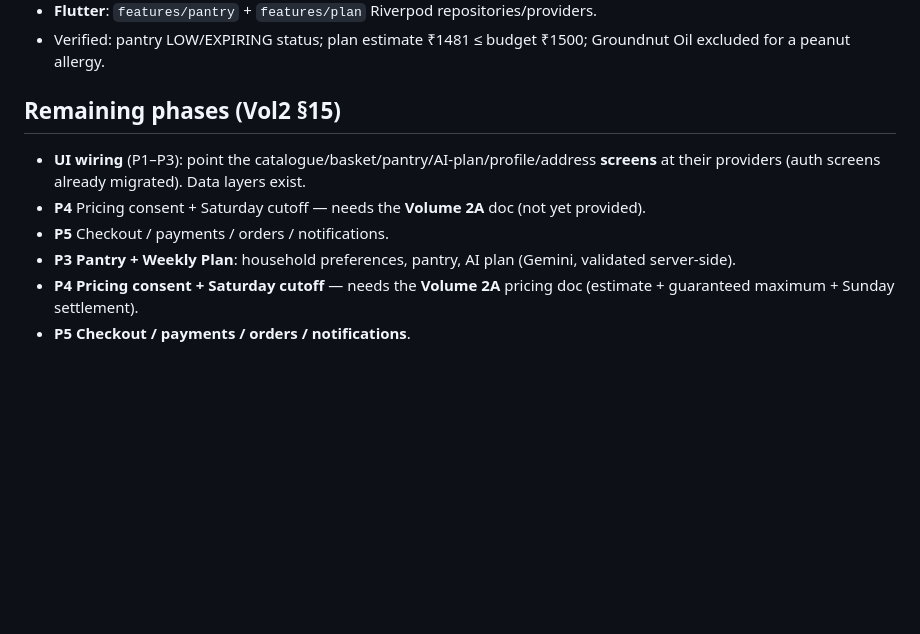
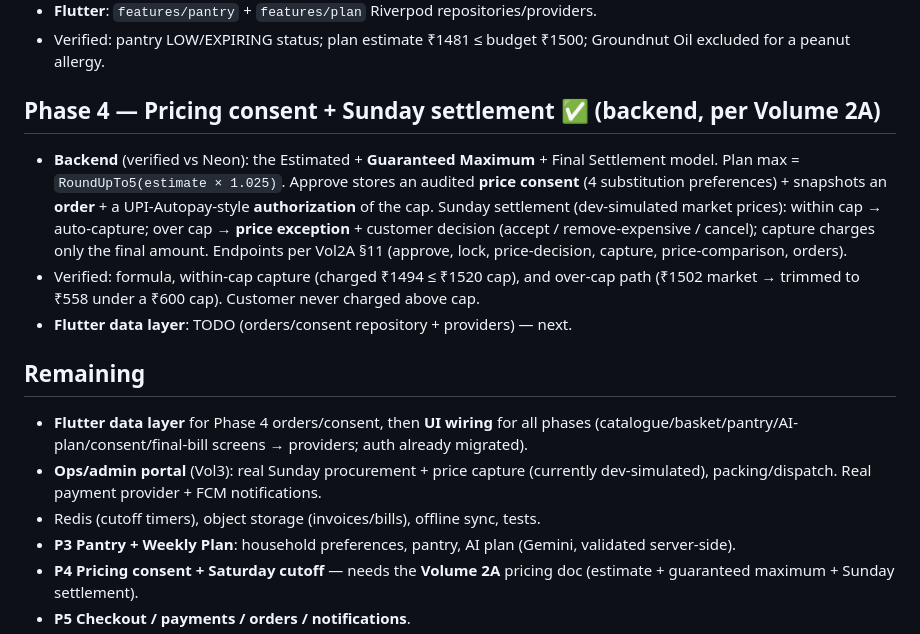
Before and after one commit to anilbonala-github/NayaSantha, a Markdown page: IMPLEMENTATION_STATUS.md, the part around the change. Rendered like a GitHub page; blank space fills up the shorter version.

Commit message:
Update status: Phase 4 (Vol2A pricing/settlement) done
Co-Authored-By: Claude Opus 4.8 <noreply@anthropic.com>

```diff
--- a/IMPLEMENTATION_STATUS.md
+++ b/IMPLEMENTATION_STATUS.md
@@ -48,11 +48,26 @@ Monorepo: `backend/` (Java) beside the Flutter app (repo root).
 - Verified: pantry LOW/EXPIRING status; plan estimate ₹1481 ≤ budget ₹1500; Groundnut
   Oil excluded for a peanut allergy.
 
-## Remaining phases (Vol2 §15)
-- **UI wiring** (P1–P3): point the catalogue/basket/pantry/AI-plan/profile/address
-  **screens** at their providers (auth screens already migrated). Data layers exist.
-- **P4** Pricing consent + Saturday cutoff — needs the **Volume 2A** doc (not yet provided).
-- **P5** Checkout / payments / orders / notifications.
+## Phase 4 — Pricing consent + Sunday settlement ✅ (backend, per Volume 2A)
+- **Backend** (verified vs Neon): the Estimated + **Guaranteed Maximum** + Final
+  Settlement model. Plan max = `RoundUpTo5(estimate × 1.025)`. Approve stores an
+  audited **price consent** (4 substitution preferences) + snapshots an **order** +
+  a UPI-Autopay-style **authorization** of the cap. Sunday settlement (dev-simulated
+  market prices): within cap → auto-capture; over cap → **price exception** +
+  customer decision (accept / remove-expensive / cancel); capture charges only the
+  final amount. Endpoints per Vol2A §11 (approve, lock, price-decision, capture,
+  price-comparison, orders).
+- Verified: formula, within-cap capture (charged ₹1494 ≤ ₹1520 cap), and over-cap
+  path (₹1502 market → trimmed to ₹558 under a ₹600 cap). Customer never charged above cap.
+- **Flutter data layer**: TODO (orders/consent repository + providers) — next.
+
+## Remaining
+- **Flutter data layer** for Phase 4 orders/consent, then **UI wiring** for all
+  phases (catalogue/basket/pantry/AI-plan/consent/final-bill screens → providers;
+  auth already migrated).
+- **Ops/admin portal** (Vol3): real Sunday procurement + price capture (currently
+  dev-simulated), packing/dispatch. Real payment provider + FCM notifications.
+- Redis (cutoff timers), object storage (invoices/bills), offline sync, tests.
 - **P3 Pantry + Weekly Plan**: household preferences, pantry, AI plan (Gemini,
   validated server-side).
 - **P4 Pricing consent + Saturday cutoff** — needs the **Volume 2A** pricing doc
```
